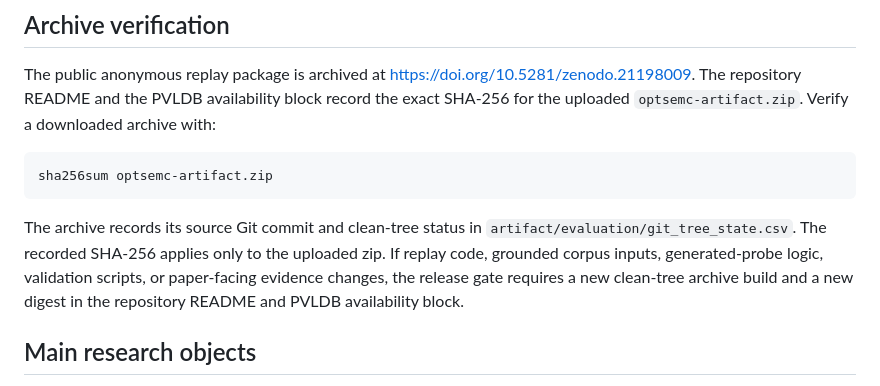
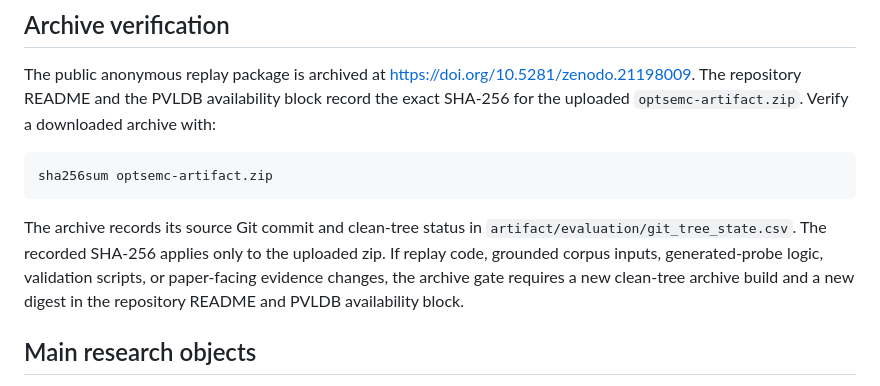
Before and after one commit to Haoyi-Zhang/OptSemC, a Markdown page: artifact/README.md, the part around the change. GitHub-like rendering.

Commit message:
Neutralize artifact archive wording

````diff
--- a/artifact/README.md
+++ b/artifact/README.md
@@ -12,7 +12,7 @@ The public anonymous replay package is archived at https://doi.org/10.5281/zenod
 sha256sum optsemc-artifact.zip
 ```
 
-The archive records its source Git commit and clean-tree status in `artifact/evaluation/git_tree_state.csv`. The recorded SHA-256 applies only to the uploaded zip. If replay code, grounded corpus inputs, generated-probe logic, validation scripts, or paper-facing evidence changes, the release gate requires a new clean-tree archive build and a new digest in the repository README and PVLDB availability block.
+The archive records its source Git commit and clean-tree status in `artifact/evaluation/git_tree_state.csv`. The recorded SHA-256 applies only to the uploaded zip. If replay code, grounded corpus inputs, generated-probe logic, validation scripts, or paper-facing evidence changes, the archive gate requires a new clean-tree archive build and a new digest in the repository README and PVLDB availability block.
 
 ## Main research objects
 
````
